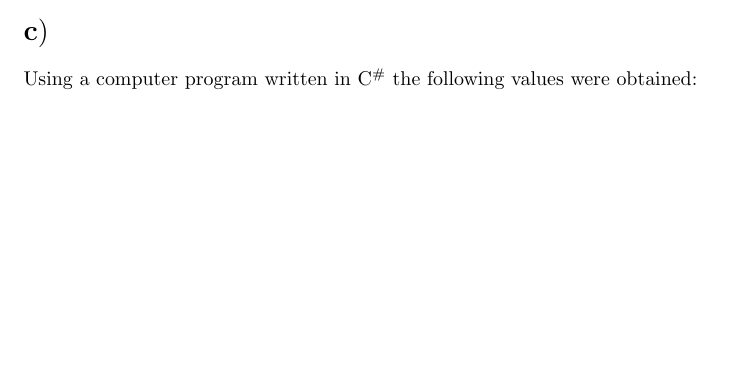
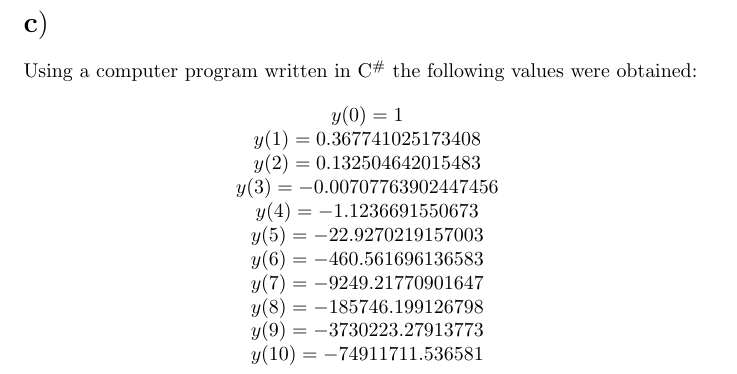
Before and after one commit to gagichce/SE3X03-Assignments, a LaTeX problem sheet (Assignment 4/a4_colin_gagich_1224692.tex): part of the page before the commit and part of page 2 of 2 after it, cut so that both start at the same text, the shorter picture padded with empty space. Compiled offline with pdfLaTeX.

Commit message:
values added

```diff
--- a/Assignment 4/a4_colin_gagich_1224692.tex
+++ b/Assignment 4/a4_colin_gagich_1224692.tex
@@ -49,4 +50,18 @@ $1 = C + 1$ \\
 
 Using a computer program written in C$^{\#}$ the following values were obtained:
 
+\begin{center}
+$y(0) = 1$\\
+$y(1) = 0.367741025173408$\\
+$y(2) = 0.132504642015483$\\
+$y(3) = -0.00707763902447456$\\
+$y(4) = -1.1236691550673$\\
+$y(5) = -22.9270219157003$\\
+$y(6) = -460.561696136583$\\
+$y(7) = -9249.21770901647$\\
+$y(8) = -185746.199126798$\\
+$y(9) = -3730223.27913773$\\
+$y(10) = -74911711.536581$\\
+\end{center}
+
 \end{document}
```
Also changed, not shown: Assignment 4/a4_colin_gagich_1224692.pdf, Assignment 4/a4_colin_gagich_1224692.tex (1 more changed lines), 6 other files.
